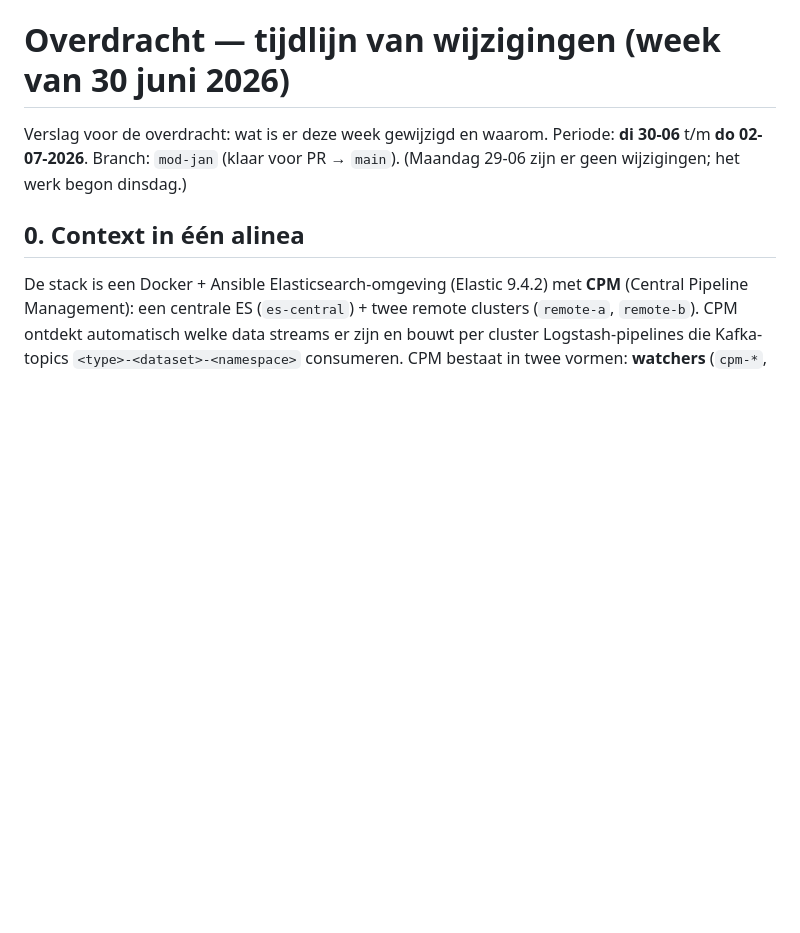
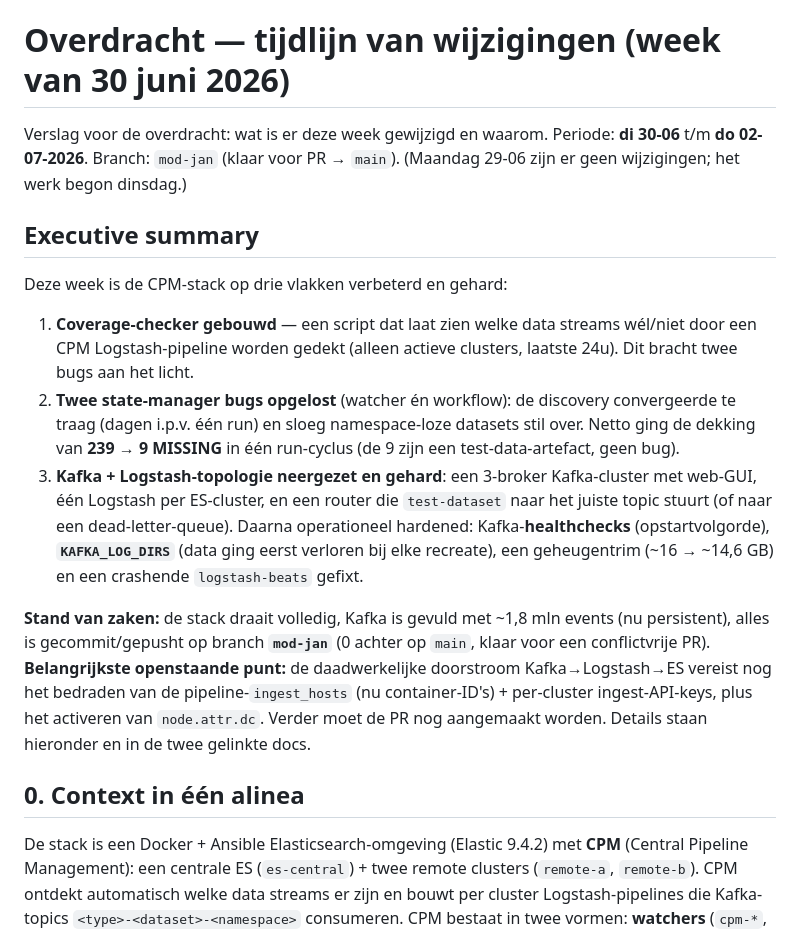
Before and after one commit to jvstijn/elastic_flex_cluster_with_cpm, a Markdown page: docs/overdracht-tijdlijn.md, the part around the change. Drawn GitHub-style; blank space fills up the shorter version.

Commit message:
docs: add executive summary to handover timeline
Co-Authored-By: Claude Opus 4.8 (1M context) <noreply@anthropic.com>

```diff
--- a/docs/overdracht-tijdlijn.md
+++ b/docs/overdracht-tijdlijn.md
@@ -3,6 +3,32 @@
 Verslag voor de overdracht: wat is er deze week gewijzigd en waarom.
 Periode: **di 30-06** t/m **do 02-07-2026**. Branch: `mod-jan` (klaar voor PR → `main`).
 (Maandag 29-06 zijn er geen wijzigingen; het werk begon dinsdag.)
+
+## Executive summary
+
+Deze week is de CPM-stack op drie vlakken verbeterd en gehard:
+
+1. **Coverage-checker gebouwd** — een script dat laat zien welke data streams wél/niet
+   door een CPM Logstash-pipeline worden gedekt (alleen actieve clusters, laatste 24u).
+   Dit bracht twee bugs aan het licht.
+2. **Twee state-manager bugs opgelost** (watcher én workflow): de discovery convergeerde
+   te traag (dagen i.p.v. één run) en sloeg namespace-loze datasets stil over. Netto
+   ging de dekking van **239 → 9 MISSING** in één run-cyclus (de 9 zijn een
+   test-data-artefact, geen bug).
+3. **Kafka + Logstash-topologie neergezet en gehard**: een 3-broker Kafka-cluster met
+   web-GUI, één Logstash per ES-cluster, en een router die `test-dataset` naar het juiste
+   topic stuurt (of naar een dead-letter-queue). Daarna operationeel hardened:
+   Kafka-**healthchecks** (opstartvolgorde), **`KAFKA_LOG_DIRS`** (data ging eerst
+   verloren bij elke recreate), een geheugentrim (~16 → ~14,6 GB) en een crashende
+   `logstash-beats` gefixt.
+
+**Stand van zaken:** de stack draait volledig, Kafka is gevuld met ~1,8 mln events
+(nu persistent), alles is gecommit/gepusht op branch **`mod-jan`** (0 achter op `main`,
+klaar voor een conflictvrije PR). **Belangrijkste openstaande punt:** de daadwerkelijke
+doorstroom Kafka→Logstash→ES vereist nog het bedraden van de pipeline-`ingest_hosts`
+(nu container-ID's) + per-cluster ingest-API-keys, plus het activeren van `node.attr.dc`.
+Verder moet de PR nog aangemaakt worden. Details staan hieronder en in de twee
+gelinkte docs.
 
 ## 0. Context in één alinea
 
```
